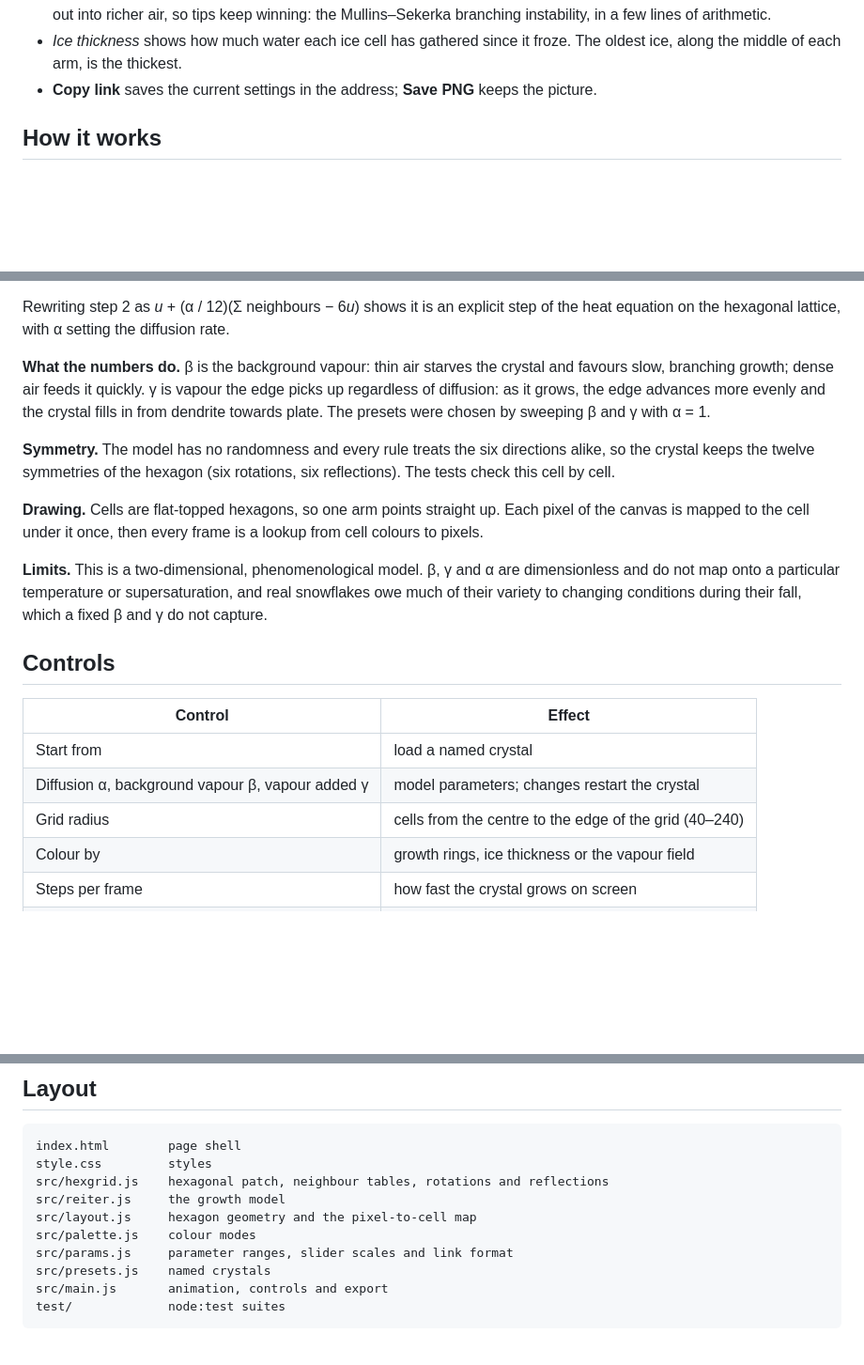
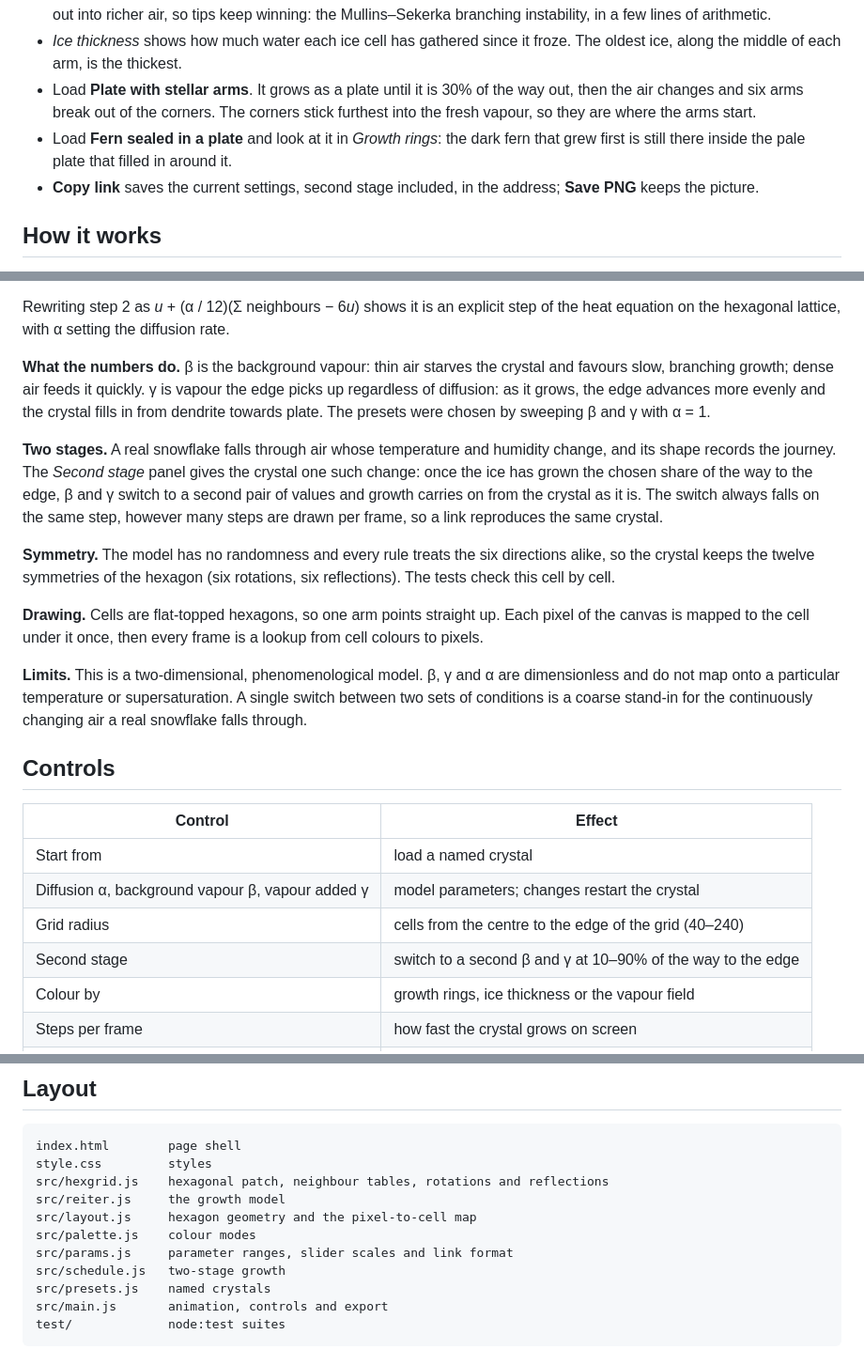
Before and after one commit to fushanbobfan/hoarfrost, a Markdown page: README.md, 3 parts joined by grey strips. Shown at 94% size. GitHub-like rendering; blank space fills up the shorter version.

Commit message:
Document two-stage growth, the new presets and the second-stage controls

```diff
--- a/README.md
+++ b/README.md
@@ -41,8 +41,15 @@ Run the tests with `npm test` (Node 20 or newer).
   arithmetic.
 - *Ice thickness* shows how much water each ice cell has gathered since it
   froze. The oldest ice, along the middle of each arm, is the thickest.
-- **Copy link** saves the current settings in the address; **Save PNG** keeps
-  the picture.
+- Load **Plate with stellar arms**. It grows as a plate until it is 30% of the
+  way out, then the air changes and six arms break out of the corners. The
+  corners stick furthest into the fresh vapour, so they are where the arms
+  start.
+- Load **Fern sealed in a plate** and look at it in *Growth rings*: the dark
+  fern that grew first is still there inside the pale plate that filled in
+  around it.
+- **Copy link** saves the current settings, second stage included, in the
+  address; **Save PNG** keeps the picture.
 
 ## How it works
 
@@ -74,6 +81,14 @@ vapour the edge picks up regardless of diffusion: as it grows, the edge
 advances more evenly and the crystal fills in from dendrite towards plate. The
 presets were chosen by sweeping β and γ with α = 1.
 
+**Two stages.** A real snowflake falls through air whose temperature and
+humidity change, and its shape records the journey. The *Second stage* panel
+gives the crystal one such change: once the ice has grown the chosen share of
+the way to the edge, β and γ switch to a second pair of values and growth
+carries on from the crystal as it is. The switch always falls on the same
+step, however many steps are drawn per frame, so a link reproduces the same
+crystal.
+
 **Symmetry.** The model has no randomness and every rule treats the six
 directions alike, so the crystal keeps the twelve symmetries of the hexagon
 (six rotations, six reflections). The tests check this cell by cell.
@@ -84,8 +99,8 @@ is a lookup from cell colours to pixels.
 
 **Limits.** This is a two-dimensional, phenomenological model. β, γ and α
 are dimensionless and do not map onto a particular temperature or
-supersaturation, and real snowflakes owe much of their variety to changing
-conditions during their fall, which a fixed β and γ do not capture.
+supersaturation. A single switch between two sets of conditions is a coarse
+stand-in for the continuously changing air a real snowflake falls through.
 
 ## Controls
 
@@ -94,6 +109,7 @@ conditions during their fall, which a fixed β and γ do not capture.
 | Start from | load a named crystal |
 | Diffusion α, background vapour β, vapour added γ | model parameters; changes restart the crystal |
 | Grid radius | cells from the centre to the edge of the grid (40–240) |
+| Second stage | switch to a second β and γ at 10–90% of the way to the edge |
 | Colour by | growth rings, ice thickness or the vapour field |
 | Steps per frame | how fast the crystal grows on screen |
 | <kbd>Space</kbd> / <kbd>N</kbd> / <kbd>R</kbd> | pause and resume / one step / restart |
@@ -110,6 +126,7 @@ src/reiter.js     the growth model
 src/layout.js     hexagon geometry and the pixel-to-cell map
 src/palette.js    colour modes
 src/params.js     parameter ranges, slider scales and link format
+src/schedule.js   two-stage growth
 src/presets.js    named crystals
 src/main.js       animation, controls and export
 test/             node:test suites
```
